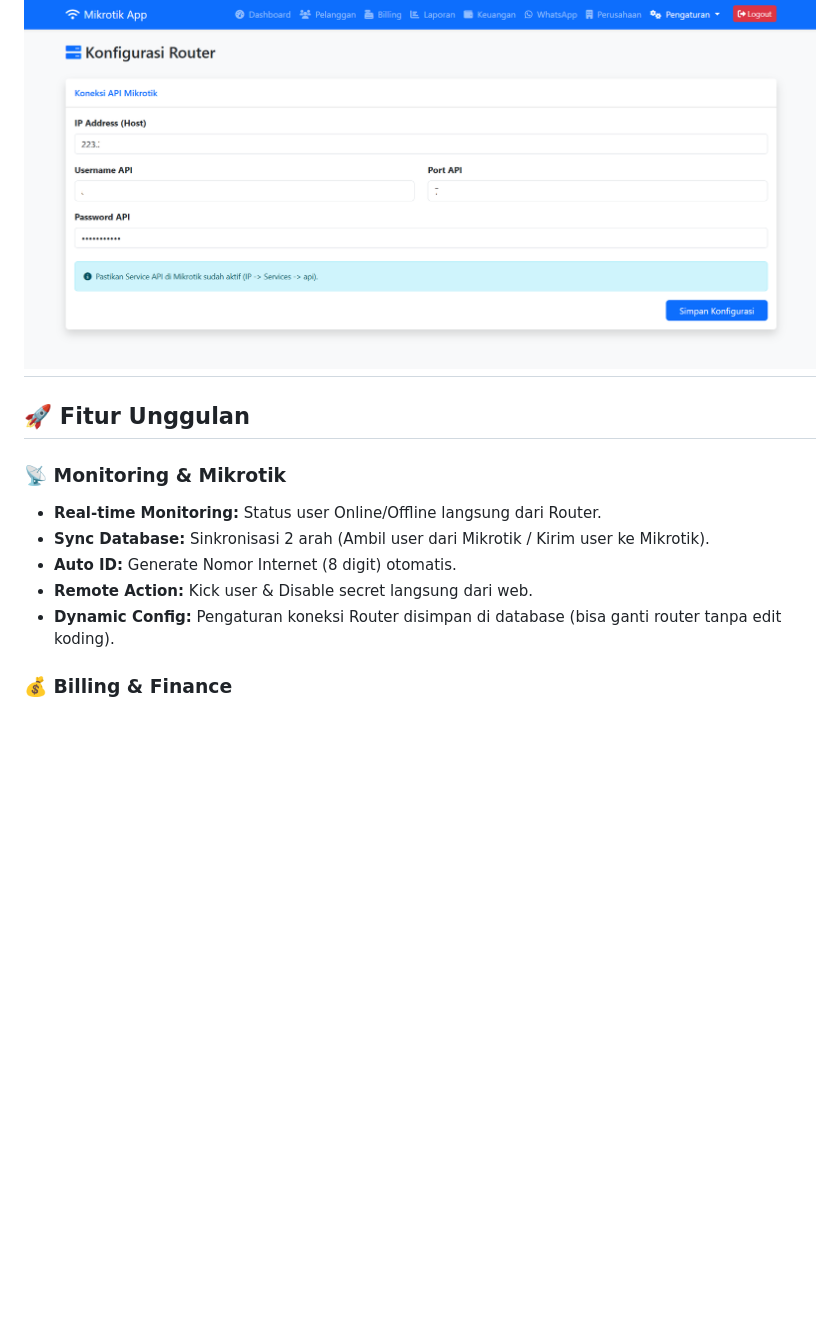
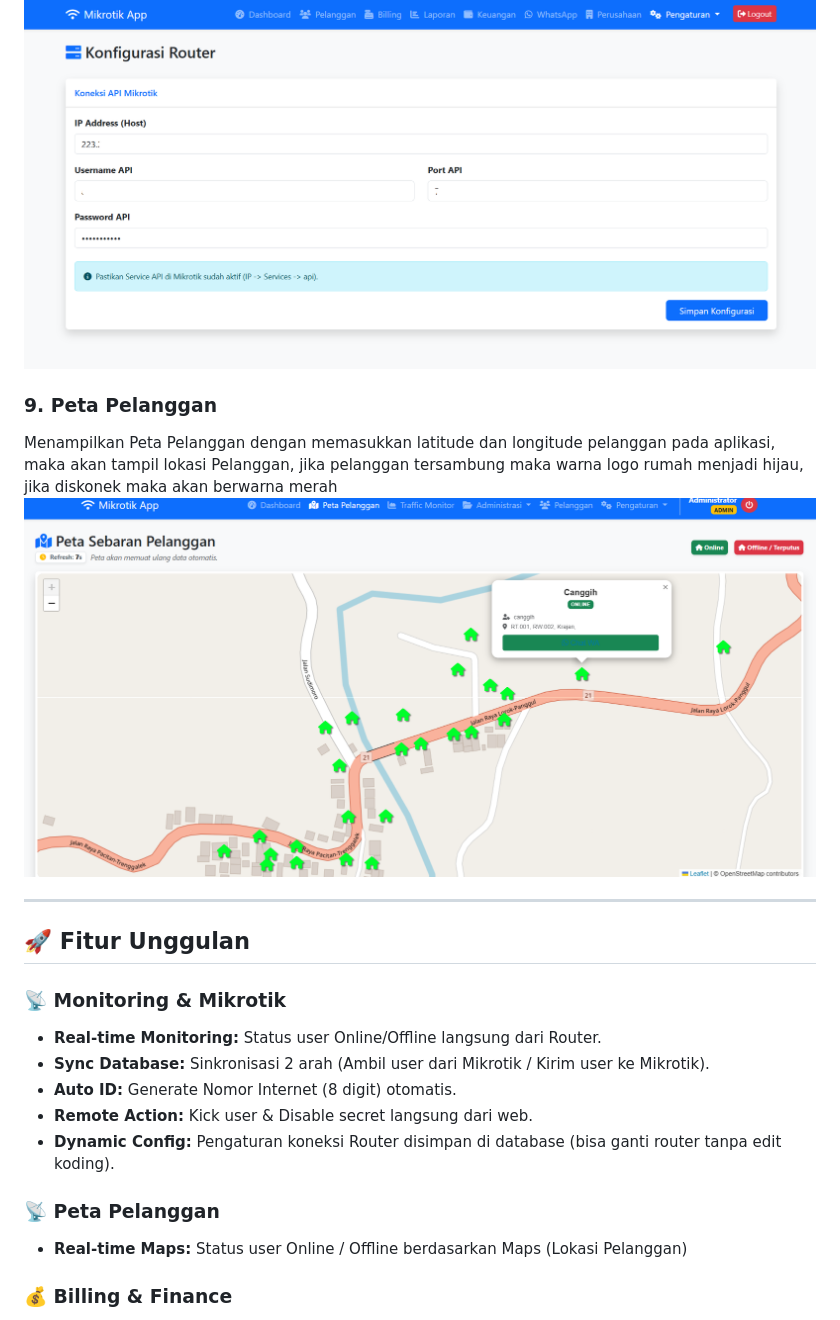
Before and after one commit to aangwie/mikbill, a Markdown page: README.md, the part around the change. Drawn GitHub-style; pictures changed too: raw/maps.png (added); blank space fills up the shorter version.

Commit message:
Update README.me

```diff
--- a/README.md
+++ b/README.md
@@ -39,6 +39,12 @@ Manajemen Aknuntansi, mencatat Pendapatan dan Pengeluaran.
 ### 8. Koneksi Mikrotik
 Halaman untuk mengonfigurasi API mikrotik untuk tujuan Monitoring user PPPoE.
 ![Mikrotik Page](raw/Mikrotik-Config.png)
+
+### 9. Peta Pelanggan
+Menampilkan Peta Pelanggan dengan memasukkan latitude dan longitude pelanggan pada aplikasi, maka akan tampil lokasi
+Pelanggan, jika pelanggan tersambung maka warna logo rumah menjadi hijau, jika diskonek maka akan berwarna merah
+![Maps Page](raw/maps.png)
+
 ---
 
 ## 🚀 Fitur Unggulan
@@ -49,6 +55,9 @@ Halaman untuk mengonfigurasi API mikrotik untuk tujuan Monitoring user PPPoE.
 - **Auto ID:** Generate Nomor Internet (8 digit) otomatis.
 - **Remote Action:** Kick user & Disable secret langsung dari web.
 - **Dynamic Config:** Pengaturan koneksi Router disimpan di database (bisa ganti router tanpa edit koding).
+
+### 📡 Peta Pelanggan
+- **Real-time Maps:** Status user Online / Offline berdasarkan Maps (Lokasi Pelanggan)
 
 ### 💰 Billing & Finance
 - **Auto Invoice:** Generate tagihan massal setiap bulan.
```
